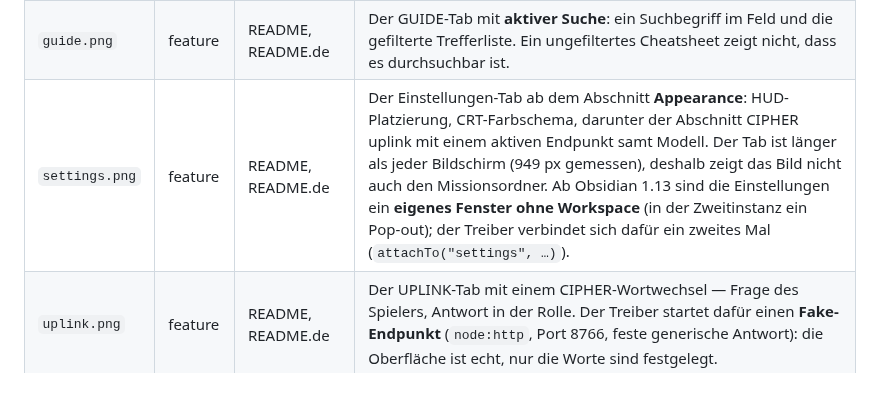
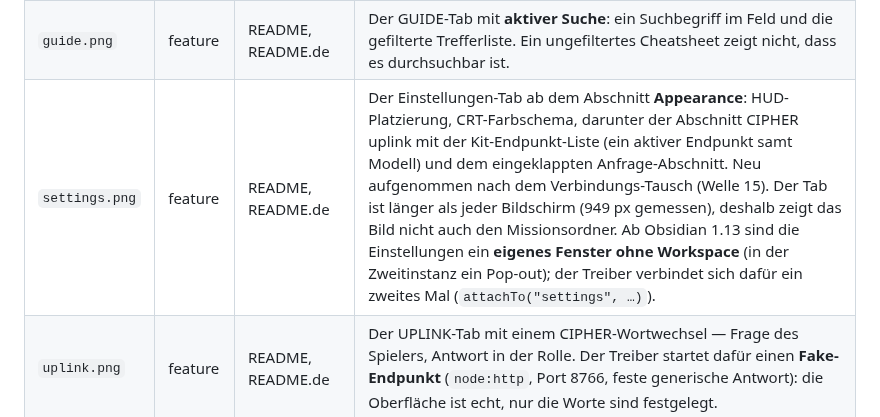
Before and after one commit to johannes-kaindl/neurovim-obsidian, a Markdown page: docs/images/README.md, the part around the change. Rendered like a GitHub page; blank space fills up the shorter version.

Commit message:
docs(readme): settings.png nach dem Verbindungs-Tausch neu aufgenommen, effectiveModel-Verweise bereinigt
Co-Authored-By: Claude Sonnet 5.5 <noreply@anthropic.com>

```diff
--- a/docs/images/README.md
+++ b/docs/images/README.md
@@ -17,7 +17,7 @@ Erzeugt von `npm run shots`, geprüft von `npm run shots:check`
 | `reader.png` | feature | README, README.de | Ein geöffnetes Artefakt im Reader: gerendertes Markdown, der ASCII-Kopf als **geschlossener Rahmen**. Der Reader muss denselben Grund tragen wie der Hub dahinter — ein Bild, auf dem er dem Theme statt dem CRT-Schema folgt, ist als Beleg wertlos. |
 | `briefing.png` | feature | README, README.de | Das Briefing-Modal vor dem Missionsstart: CIPHERs Ansprache **vollständig lesbar**, der Knopf `▶ BEGIN MISSION` sichtbar. Aufgenommen an **M-01**, nicht an M-05: dessen Briefing trägt einen langen Log-Auszug, der das Modal über die Fensterhöhe schiebt (2026-08-16 gemessen). Dass der DIRECTIVE-Block unten angeschnitten ist, ist in Ordnung — das Modal scrollt, und der Charakter des Spiels steckt in der CIPHER-Passage. |
 | `guide.png` | feature | README, README.de | Der GUIDE-Tab mit **aktiver Suche**: ein Suchbegriff im Feld und die gefilterte Trefferliste. Ein ungefiltertes Cheatsheet zeigt nicht, dass es durchsuchbar ist. |
-| `settings.png` | feature | README, README.de | Der Einstellungen-Tab ab dem Abschnitt **Appearance**: HUD-Platzierung, CRT-Farbschema, darunter der Abschnitt CIPHER uplink mit einem aktiven Endpunkt samt Modell. Der Tab ist länger als jeder Bildschirm (949 px gemessen), deshalb zeigt das Bild nicht auch den Missionsordner. Ab Obsidian 1.13 sind die Einstellungen ein **eigenes Fenster ohne Workspace** (in der Zweitinstanz ein Pop-out); der Treiber verbindet sich dafür ein zweites Mal (`attachTo("settings", …)`). |
+| `settings.png` | feature | README, README.de | Der Einstellungen-Tab ab dem Abschnitt **Appearance**: HUD-Platzierung, CRT-Farbschema, darunter der Abschnitt CIPHER uplink mit der Kit-Endpunkt-Liste (ein aktiver Endpunkt samt Modell) und dem eingeklappten Anfrage-Abschnitt. Neu aufgenommen nach dem Verbindungs-Tausch (Welle 15). Der Tab ist länger als jeder Bildschirm (949 px gemessen), deshalb zeigt das Bild nicht auch den Missionsordner. Ab Obsidian 1.13 sind die Einstellungen ein **eigenes Fenster ohne Workspace** (in der Zweitinstanz ein Pop-out); der Treiber verbindet sich dafür ein zweites Mal (`attachTo("settings", …)`). |
 | `uplink.png` | feature | README, README.de | Der UPLINK-Tab mit einem CIPHER-Wortwechsel — Frage des Spielers, Antwort in der Rolle. Der Treiber startet dafür einen **Fake-Endpunkt** (`node:http`, Port 8766, feste generische Antwort): die Oberfläche ist echt, nur die Worte sind festgelegt. |
 | `hero-demo.gif` | hero-video | README, README.de | Die Hero-Demo als Komposition aus clipwerk (`projects/neurovim-hero`, Commit 785096f, Storyboard v2): die Aufnahme `m08-hero` auf dem Grund von birds of yore, Zoom 2,2× auf die Zeile bei `ESC`, Tastenkappen für `ESC` · `3w` · `ciw` aus dem Eingabe-Log, Tippen `midnight` mit Rampe 1,5×, eine Sekunde Stand, Schleife. Am Ende liest die Zeile `Once upon a midnight dreary, …`, das HUD zeigt 15 keys und 33/45 lines. 800×450, 20 fps, 9 s, ≤ 2048 KB; `hero-demo.mp4` daneben mit demselben Inhalt (D13). Quelle der Aufnahme: `out/sequenz/m08-hero/` (Rezept `npm run sequenz`, Herkunft in `sequenz.json`), nicht im Repo; die Rohfassung des Rezepts (hero-roh, siehe § Sequenzen) ist nur Platzhalter. |
 
```
Also changed, not shown: CHANGELOG.md (+4 -0 lines), docs/SMOKE.md (+1 -1 lines), docs/images/settings.png, 1 other file.
